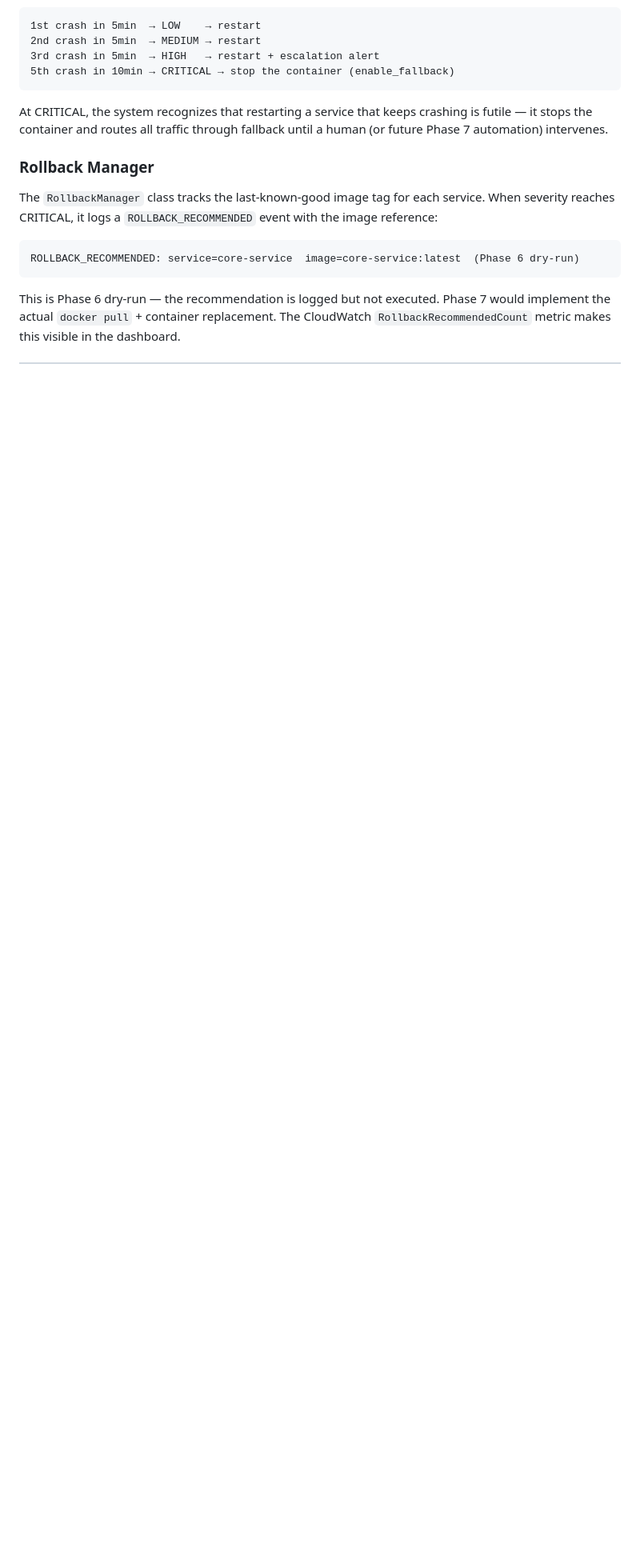
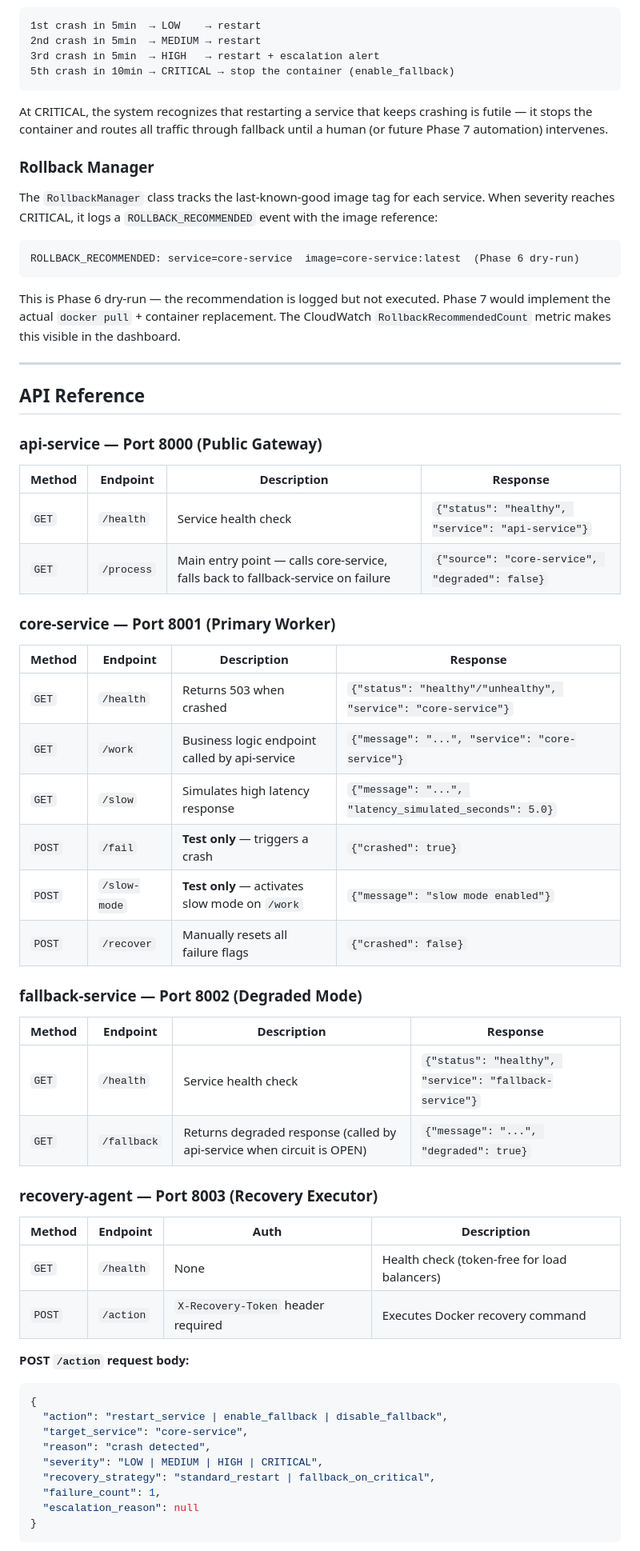
Before and after one commit to agrawal-2005/self-healing-system, a Markdown page: README.md, the part around one of its changes. Shown at 80% size. Rendered like a GitHub page; blank space fills up the shorter version.

````diff
--- a/README.md
+++ b/README.md
@@ -260,3 +288,54 @@ ROLLBACK_RECOMMENDED: service=core-service  image=core-service:latest  (Phase 6
 ```
 
 This is Phase 6 dry-run — the recommendation is logged but not executed. Phase 7 would implement the actual `docker pull` + container replacement. The CloudWatch `RollbackRecommendedCount` metric makes this visible in the dashboard.
+
+---
+
+## API Reference
+
+### api-service — Port 8000 (Public Gateway)
+
+| Method | Endpoint | Description | Response |
+|---|---|---|---|
+| `GET` | `/health` | Service health check | `{"status": "healthy", "service": "api-service"}` |
+| `GET` | `/process` | Main entry point — calls core-service, falls back to fallback-service on failure | `{"source": "core-service", "degraded": false}` |
+
+### core-service — Port 8001 (Primary Worker)
+
+| Method | Endpoint | Description | Response |
+|---|---|---|---|
+| `GET` | `/health` | Returns 503 when crashed | `{"status": "healthy"/"unhealthy", "service": "core-service"}` |
+| `GET` | `/work` | Business logic endpoint called by api-service | `{"message": "...", "service": "core-service"}` |
+| `GET` | `/slow` | Simulates high latency response | `{"message": "...", "latency_simulated_seconds": 5.0}` |
+| `POST` | `/fail` | **Test only** — triggers a crash | `{"crashed": true}` |
+| `POST` | `/slow-mode` | **Test only** — activates slow mode on `/work` | `{"message": "slow mode enabled"}` |
+| `POST` | `/recover` | Manually resets all failure flags | `{"crashed": false}` |
+
+### fallback-service — Port 8002 (Degraded Mode)
+
+| Method | Endpoint | Description | Response |
+|---|---|---|---|
+| `GET` | `/health` | Service health check | `{"status": "healthy", "service": "fallback-service"}` |
+| `GET` | `/fallback` | Returns degraded response (called by api-service when circuit is OPEN) | `{"message": "...", "degraded": true}` |
+
+### recovery-agent — Port 8003 (Recovery Executor)
+
+| Method | Endpoint | Auth | Description |
+|---|---|---|---|
+| `GET` | `/health` | None | Health check (token-free for load balancers) |
+| `POST` | `/action` | `X-Recovery-Token` header required | Executes Docker recovery command |
+
+**POST `/action` request body:**
+
+```json
+{
+  "action": "restart_service | enable_fallback | disable_fallback",
+  "target_service": "core-service",
+  "reason": "crash detected",
+  "severity": "LOW | MEDIUM | HIGH | CRITICAL",
+  "recovery_strategy": "standard_restart | fallback_on_critical",
+  "failure_count": 1,
+  "escalation_reason": null
+}
+```
+
````
Also changed, not shown: other parts of README.md (+45 -0 lines).
